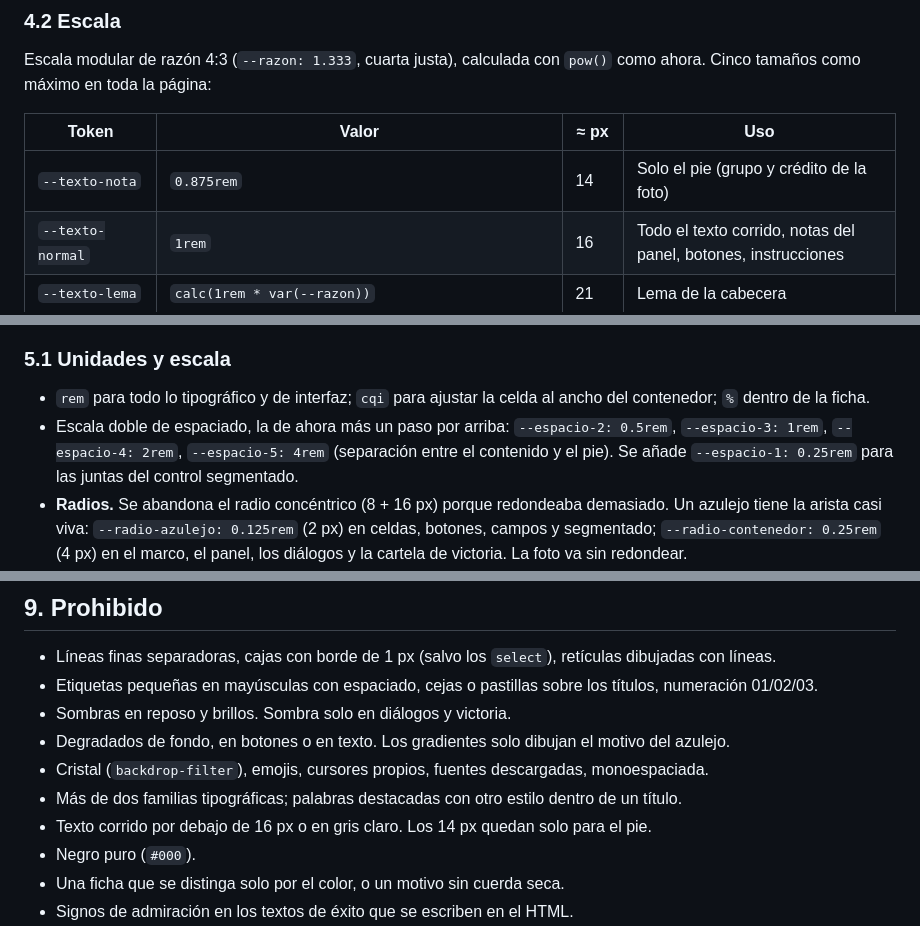
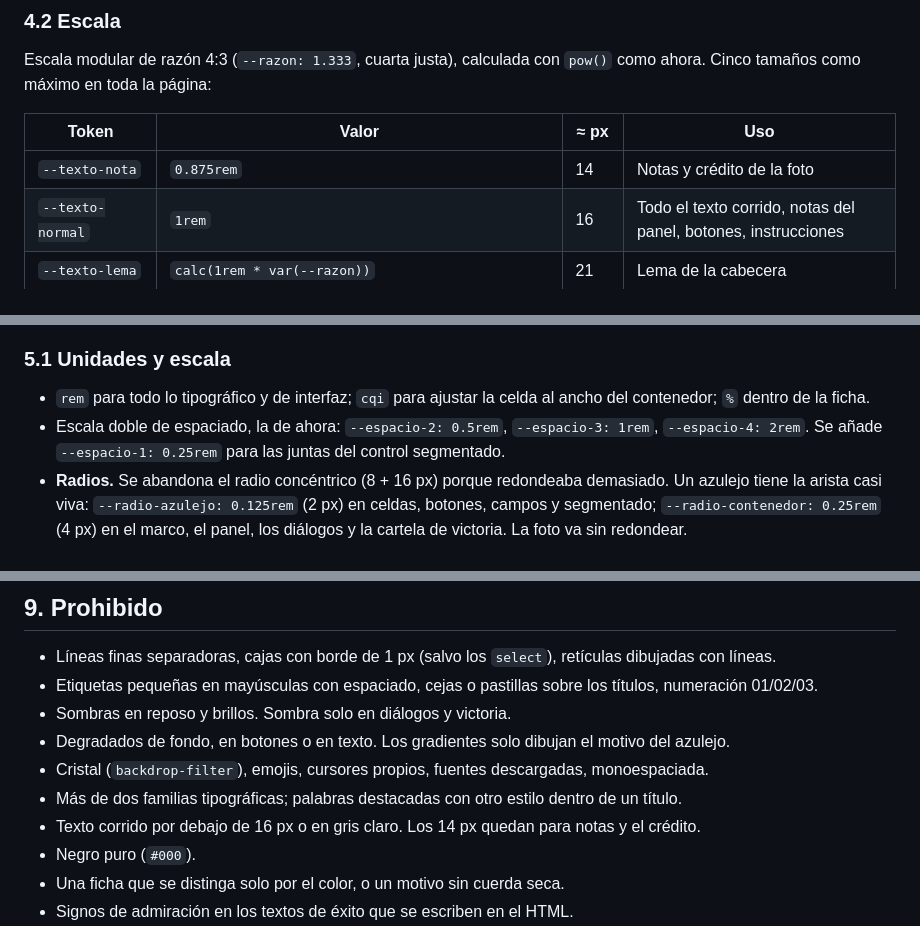
Before and after one commit to IPO-2627-Dinamarca/ipo2627_dinamarca_tablero, a Markdown page: DESIGN.md, 3 parts joined by grey strips. GitHub-like rendering.

```diff
--- a/DESIGN.md
+++ b/DESIGN.md
@@ -208,7 +208,7 @@ Escala modular de razón 4:3 (`--razon: 1.333`, cuarta justa), calculada con `po
 
 | Token | Valor | ≈ px | Uso |
 |---|---|---|---|
-| `--texto-nota` | `0.875rem` | 14 | Solo el pie (grupo y crédito de la foto) |
+| `--texto-nota` | `0.875rem` | 14 | Notas y crédito de la foto |
 | `--texto-normal` | `1rem` | 16 | Todo el texto corrido, notas del panel, botones, instrucciones |
 | `--texto-lema` | `calc(1rem * var(--razon))` | 21 | Lema de la cabecera |
 | `--texto-destacado` | `calc(1rem * pow(var(--razon), 2))` | 28 | Cifras del marcador, "Ajustes", títulos de diálogos y victoria |
@@ -234,7 +234,7 @@ La ✓ y la ⇄ se dimensionan con la celda (`--celda`) y no cuentan en la escal
 ### 5.1 Unidades y escala
 
 - `rem` para todo lo tipográfico y de interfaz; `cqi` para ajustar la celda al ancho del contenedor; `%` dentro de la ficha.
-- Escala doble de espaciado, la de ahora más un paso por arriba: `--espacio-2: 0.5rem`, `--espacio-3: 1rem`, `--espacio-4: 2rem`, `--espacio-5: 4rem` (separación entre el contenido y el pie). Se añade `--espacio-1: 0.25rem` para las juntas del control segmentado.
+- Escala doble de espaciado, la de ahora: `--espacio-2: 0.5rem`, `--espacio-3: 1rem`, `--espacio-4: 2rem`. Se añade `--espacio-1: 0.25rem` para las juntas del control segmentado.
 - **Radios.** Se abandona el radio concéntrico (8 + 16 px) porque redondeaba demasiado. Un azulejo tiene la arista casi viva: `--radio-azulejo: 0.125rem` (2 px) en celdas, botones, campos y segmentado; `--radio-contenedor: 0.25rem` (4 px) en el marco, el panel, los diálogos y la cartela de victoria. La foto va sin redondear.
 - Se mantienen `--objetivo-minimo: 2.75rem`, `--medida: 60ch`, `--medida-caja: 34rem`, `--ancho-pagina: 78rem` y `--ancho-panel: 22rem`.
 
@@ -543,7 +536,7 @@ Solo `transform`, `scale`, `translate` y `opacity`, salvo los cambios de color d
 - Degradados de fondo, en botones o en texto. Los gradientes solo dibujan el motivo del azulejo.
 - Cristal (`backdrop-filter`), emojis, cursores propios, fuentes descargadas, monoespaciada.
 - Más de dos familias tipográficas; palabras destacadas con otro estilo dentro de un título.
-- Texto corrido por debajo de 16 px o en gris claro. Los 14 px quedan solo para el pie.
+- Texto corrido por debajo de 16 px o en gris claro. Los 14 px quedan para notas y el crédito.
 - Negro puro (`#000`).
 - Una ficha que se distinga solo por el color, o un motivo sin cuerda seca.
 - Signos de admiración en los textos de éxito que se escriben en el HTML.
```
Also changed, not shown: other parts of DESIGN.md (+15 -23 lines).
